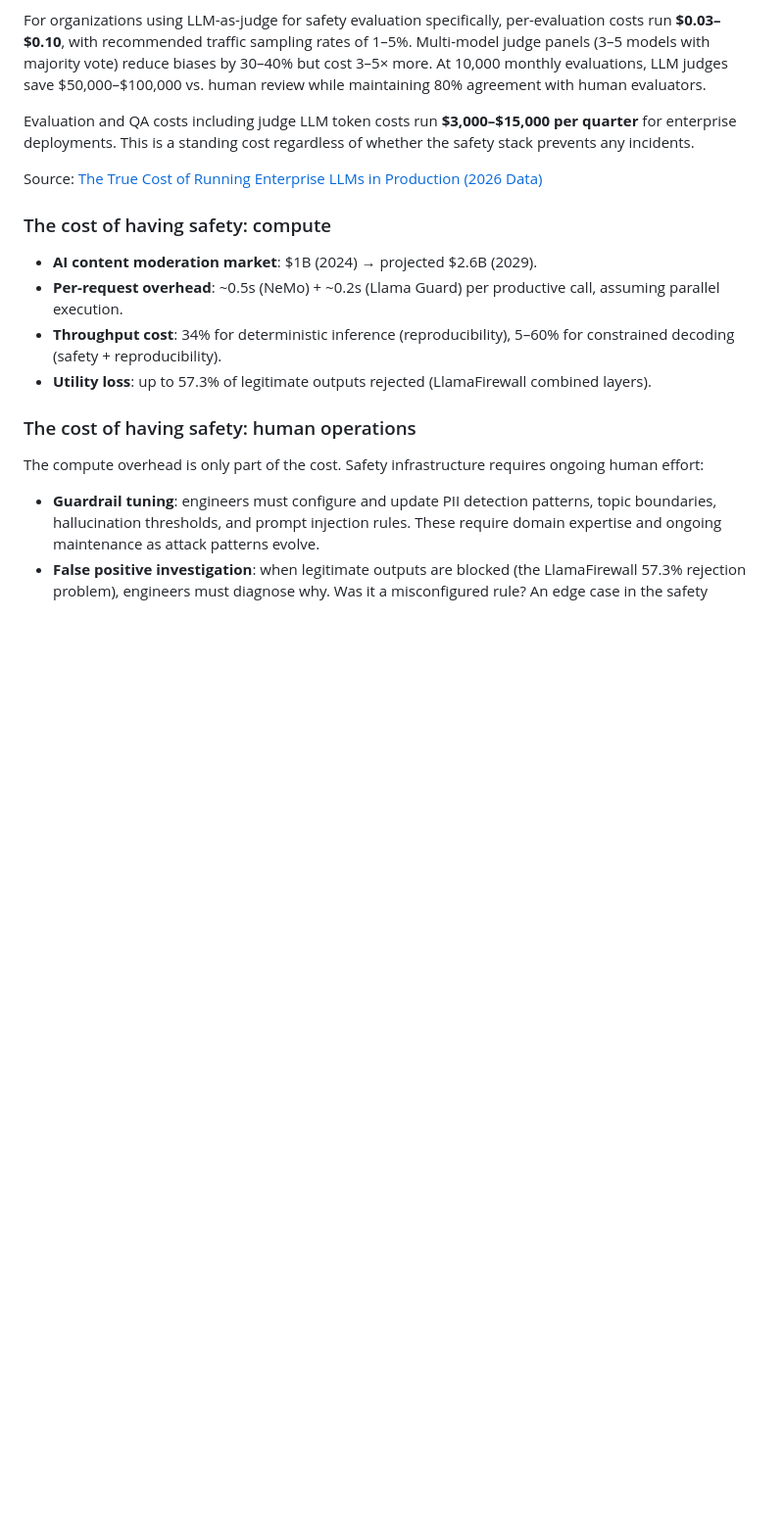
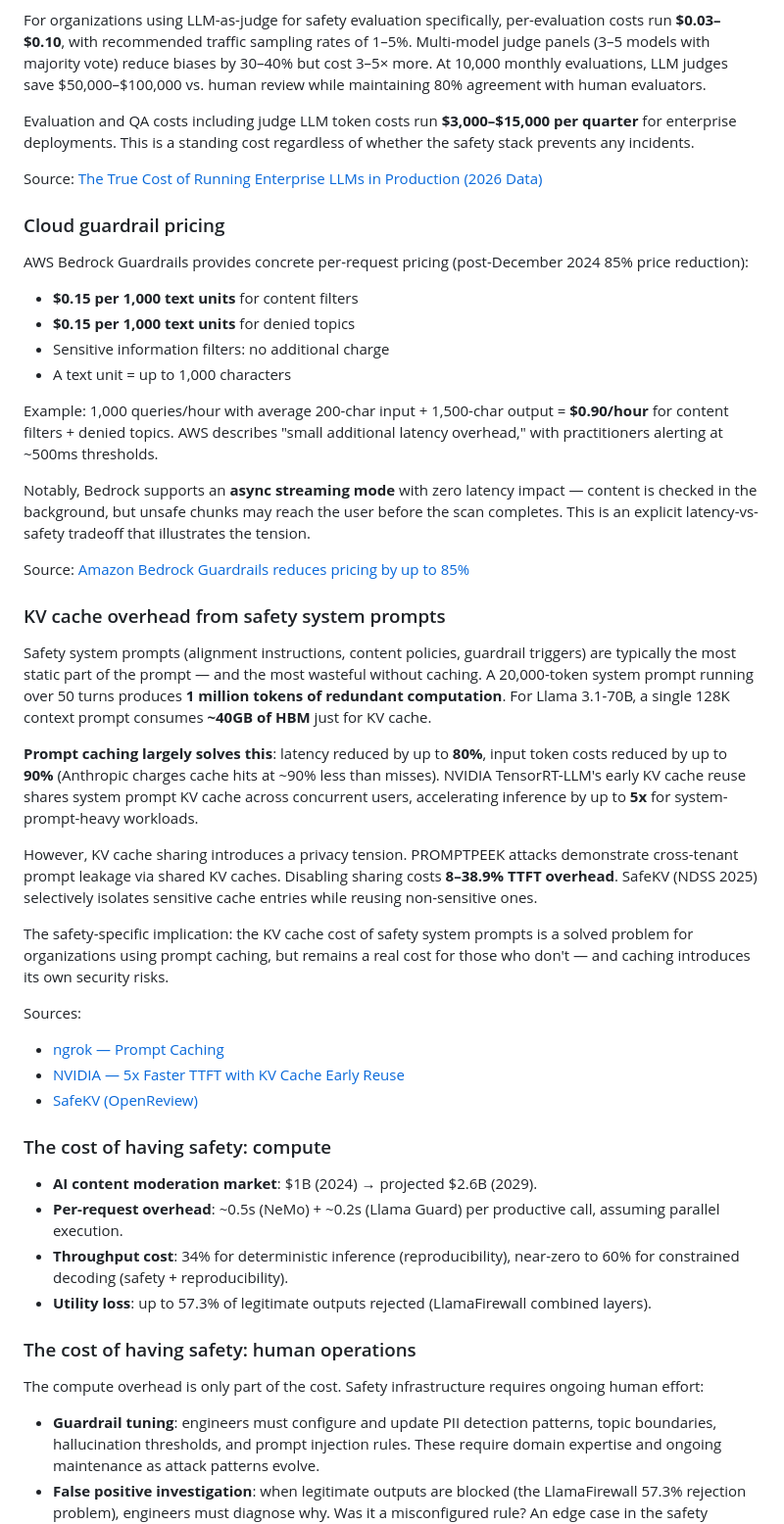
Before and after one commit to atyronesmith/drift, a Markdown page: docs/ai-safety-overhead.md, the part around one of its changes. Shown at 98% size. Rendered like a GitHub page; blank space fills up the shorter version.

Commit message:
Add decoding-time safety, training safety tax, KV cache overhead, and AWS pricing
New sections: decoding-time safety (Kelp, SSD, ShieldHead — sub-ms inline
safety), training-time safety tax (Huang et al. arXiv:2503.00555), KV cache
overhead from safety system prompts, and AWS Bedrock Guardrails pricing.

Co-Authored-By: Claude Opus 4.6 <noreply@anthropic.com>

```diff
--- a/docs/ai-safety-overhead.md
+++ b/docs/ai-safety-overhead.md
@@ -232,11 +232,41 @@ Evaluation and QA costs including judge LLM token costs run **$3,000–$15,000 p
 
 Source: [The True Cost of Running Enterprise LLMs in Production (2026 Data)](https://theneildave.in/blog/enterprise-llm-cost-2026.html)
 
+### Cloud guardrail pricing
+
+AWS Bedrock Guardrails provides concrete per-request pricing (post-December 2024 85% price reduction):
+
+- **$0.15 per 1,000 text units** for content filters
+- **$0.15 per 1,000 text units** for denied topics
+- Sensitive information filters: no additional charge
+- A text unit = up to 1,000 characters
+
+Example: 1,000 queries/hour with average 200-char input + 1,500-char output = **$0.90/hour** for content filters + denied topics. AWS describes "small additional latency overhead," with practitioners alerting at ~500ms thresholds.
+
+Notably, Bedrock supports an **async streaming mode** with zero latency impact — content is checked in the background, but unsafe chunks may reach the user before the scan completes. This is an explicit latency-vs-safety tradeoff that illustrates the tension.
+
+Source: [Amazon Bedrock Guardrails reduces pricing by up to 85%](https://aws.amazon.com/about-aws/whats-new/2024/12/amazon-bedrock-guardrails-reduces-pricing-85-percent/)
+
+### KV cache overhead from safety system prompts
+
+Safety system prompts (alignment instructions, content policies, guardrail triggers) are typically the most static part of the prompt — and the most wasteful without caching. A 20,000-token system prompt running over 50 turns produces **1 million tokens of redundant computation**. For Llama 3.1-70B, a single 128K context prompt consumes **~40GB of HBM** just for KV cache.
+
+**Prompt caching largely solves this**: latency reduced by up to **80%**, input token costs reduced by up to **90%** (Anthropic charges cache hits at ~90% less than misses). NVIDIA TensorRT-LLM's early KV cache reuse shares system prompt KV cache across concurrent users, accelerating inference by up to **5x** for system-prompt-heavy workloads.
+
+However, KV cache sharing introduces a privacy tension. PROMPTPEEK attacks demonstrate cross-tenant prompt leakage via shared KV caches. Disabling sharing costs **8–38.9% TTFT overhead**. SafeKV (NDSS 2025) selectively isolates sensitive cache entries while reusing non-sensitive ones.
+
+The safety-specific implication: the KV cache cost of safety system prompts is a solved problem for organizations using prompt caching, but remains a real cost for those who don't — and caching introduces its own security risks.
+
+Sources:
+- [ngrok — Prompt Caching](https://ngrok.com/blog/prompt-caching)
+- [NVIDIA — 5x Faster TTFT with KV Cache Early Reuse](https://developer.nvidia.com/blog/5x-faster-time-to-first-token-with-nvidia-tensorrt-llm-kv-cache-early-reuse/)
+- [SafeKV (OpenReview)](https://openreview.net/pdf?id=jhDsbd5eXL)
+
 ### The cost of having safety: compute
 
 - **AI content moderation market**: $1B (2024) → projected $2.6B (2029).
 - **Per-request overhead**: ~0.5s (NeMo) + ~0.2s (Llama Guard) per productive call, assuming parallel execution.
-- **Throughput cost**: 34% for deterministic inference (reproducibility), 5–60% for constrained decoding (safety + reproducibility).
+- **Throughput cost**: 34% for deterministic inference (reproducibility), near-zero to 60% for constrained decoding (safety + reproducibility).
 - **Utility loss**: up to 57.3% of legitimate outputs rejected (LlamaFirewall combined layers).
 
 ### The cost of having safety: human operations
```
Also changed, not shown: other parts of docs/ai-safety-overhead.md (+18 -0 lines).
